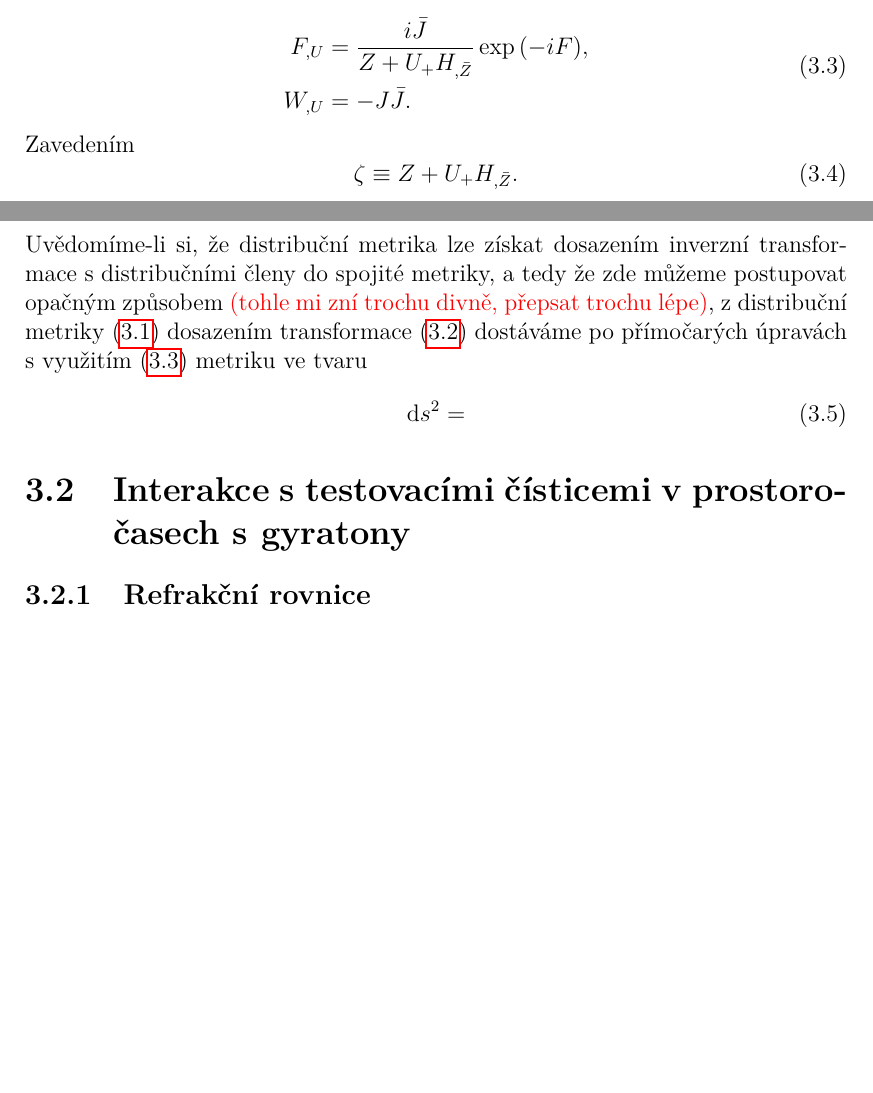
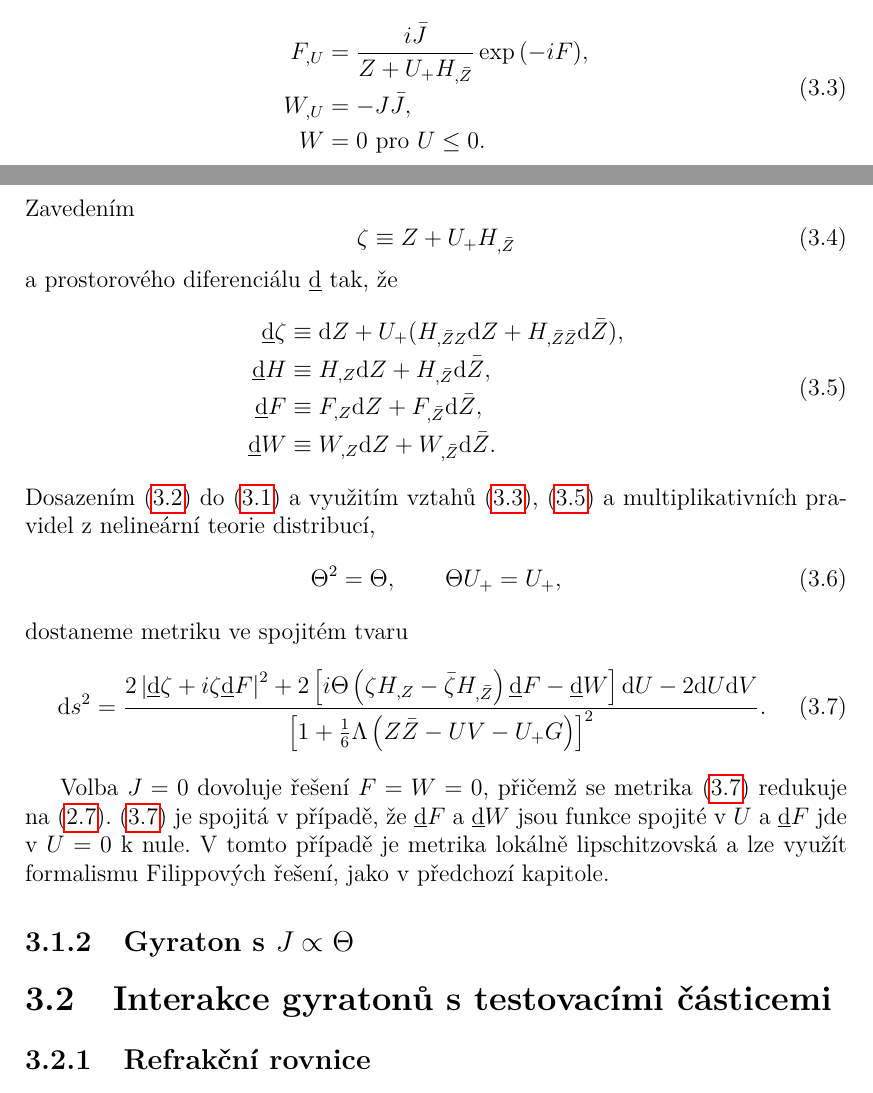
Before and after one commit to DSroD/bakalarka, a LaTeX thesis (cs/prace.tex, which reads cs/kap03.tex): two parts of pages 24 and 25 of 30, joined at a grey line, cut so that both start at the same text, the shorter picture padded with empty space. Compiled offline with pdfLaTeX.

Commit message:
kus kap03

```diff
--- a/cs/kap03.tex
+++ b/cs/kap03.tex
@@ -38,23 +38,44 @@ kde opět $H = H(Z, \bar{Z})$, zároveň funkce $W = W(Z, \bar{Z}, U)$ a $F = F(
     \label{eq:podminky_F_a_W}
     \begin{split}
         F_{,U} &= \frac{i\bar{J}}{Z + U_{+}H_{,\bar{Z}}} \exp{\left(-iF\right)}, \\
-        W_{,U} &= -J \bar{J}.
+        W_{,U} &= -J \bar{J}, \\
+        W &= 0 \text{ pro } U \leq 0.
     \end{split}
 \end{equation}
 Zavedením
 \begin{equation}
-    \zeta \equiv Z + U_{+} H_{,\bar{Z}}.
+    \zeta \equiv Z + U_{+} H_{,\bar{Z}}
 \end{equation}
-Uvědomíme-li si, že distribuční metrika lze získat dosazením inverzní transformace s distribučními členy do spojité metriky,
-a tedy že zde můžeme postupovat opačným způsobem \textcolor{red}{(tohle mi zní trochu divně, přepsat trochu lépe)}, z distribuční metriky \eqref{eq:nonexp_gyra_distrib_metric_omega} dosazením transformace
-\eqref{eq:gyraton_cont_transformation} dostáváme po přímočarých úpravách s využitím \eqref{eq:podminky_F_a_W} metriku ve tvaru
+a prostorového diferenciálu $\underline{\rmd}$ tak, že
+\begin{equation}
+    \label{eq:spatial_differential_on_functions}
+    \begin{split}
+        \underline{\rmd}\zeta &\equiv \rmd Z + U_{+}(H_{,\bar{Z}Z}\rmd Z + H_{,\bar{Z}\bar{Z}}\rmd \bar{Z}), \\
+        \underline{\rmd}H &\equiv H_{,Z}\rmd Z + H_{,\bar{Z}}\rmd \bar{Z}, \\
+        \underline{\rmd}F &\equiv F_{,Z}\rmd Z + F_{,\bar{Z}}\rmd \bar{Z}, \\
+        \underline{\rmd}W &\equiv W_{,Z}\rmd Z + W_{,\bar{Z}}\rmd \bar{Z}.
+    \end{split}
+\end{equation}
+Dosazením \eqref{eq:gyraton_cont_transformation} do \eqref{eq:nonexp_gyra_distrib_metric_omega} a využitím vztahů \eqref{eq:podminky_F_a_W},
+\eqref{eq:spatial_differential_on_functions} a multiplikativních pravidel z nelineární teorie distribucí,
+\begin{equation}
+    \Theta^2 = \Theta, ~~~~~~ \Theta U_{+} = U_{+},
+\end{equation}
+dostaneme metriku ve spojitém tvaru
 \begin{equation}
     \label{eq:spojita_gyratonova_metrika}
-    \rmd s^2 =
+    \rmd s^2 = \frac{2 \left|\underline{\rmd} \zeta + i \zeta \underline{\rmd}F\right|^2 + 2 \left[i \Theta\left(\zeta H_{,Z} - \bar{\zeta} H_{,\bar{Z}}\right) \underline{\rmd}F - \underline{\rmd}W\right] \rmd U - 2\rmd U \rmd V}{\left[1+\frac{1}{6}\Lambda\left(Z \bar{Z} - UV - U_{+}G\right)\right]^2}.
 \end{equation}
 
+Volba $J=0$ dovoluje řešení $F = W = 0$, přičemž se metrika \eqref{eq:spojita_gyratonova_metrika} redukuje na \eqref{eq:nonexp_continuous_metric}.
+\eqref{eq:spojita_gyratonova_metrika} je spojitá v případě, že $\underline{\rmd}F$ a $\underline{\rmd}W$ jsou funkce spojité v $U$ a $\underline{\rmd}F$
+jde v $U=0$ k nule. V tomto případě je metrika lokálně lipschitzovská a lze využít formalismu Filippových řešení, jako v předchozí kapitole.
 
-\section{Interakce s testovacími čísticemi v prostoročasech s gyratony}
+\subsection{Gyraton s $J \propto \Theta$}
+
+
+
+\section{Interakce gyratonů s testovacími částicemi}
 \subsection{Refrakční rovnice}
 \textcolor{red}{Stejná struktura jako předchozí kapitola, stačí přepsat a trochu okomentovat
 (např. "delty" ve skocích v čtyřrychlosti - započítat metrické členy s J)}
```
Also changed, not shown: cs/kap02.tex (+1 -1 lines).
